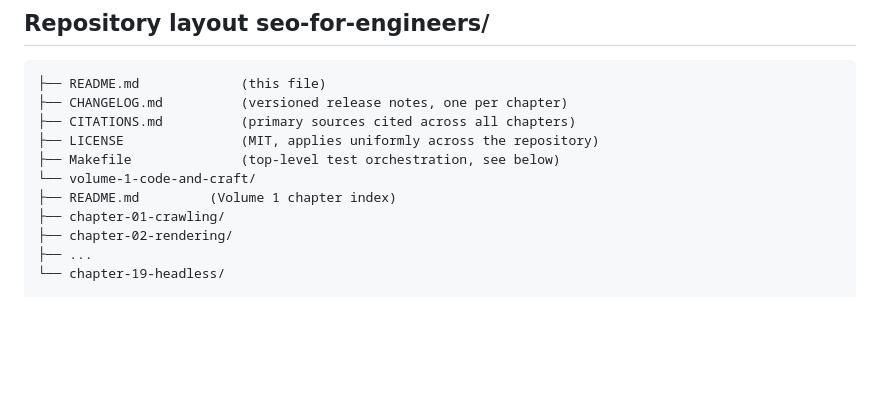
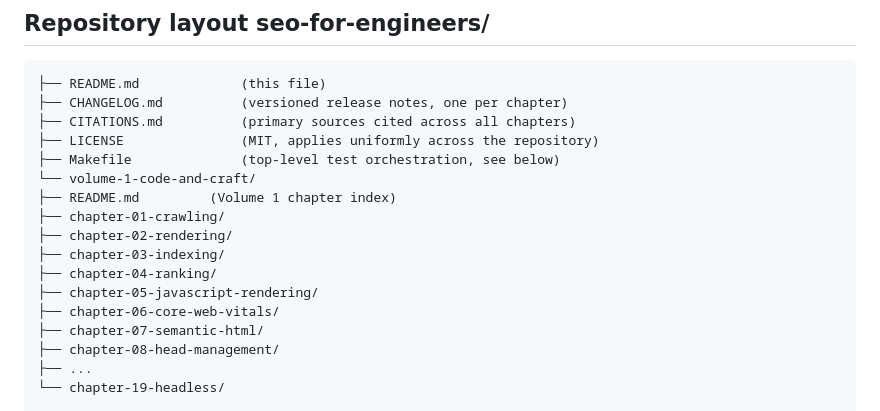
Before and after one commit to nimajafari/seo-for-engineers, a Markdown page: README.md, the part around the change. GitHub-like rendering; blank space fills up the shorter version.

```diff
--- a/README.md
+++ b/README.md
@@ -54,6 +54,12 @@ its chapter README. None is theoretical.
 ├── README.md         (Volume 1 chapter index)
 ├── chapter-01-crawling/
 ├── chapter-02-rendering/
+├── chapter-03-indexing/
+├── chapter-04-ranking/
+├── chapter-05-javascript-rendering/
+├── chapter-06-core-web-vitals/
+├── chapter-07-semantic-html/
+├── chapter-08-head-management/
 ├── ...
 └── chapter-19-headless/
 
```
